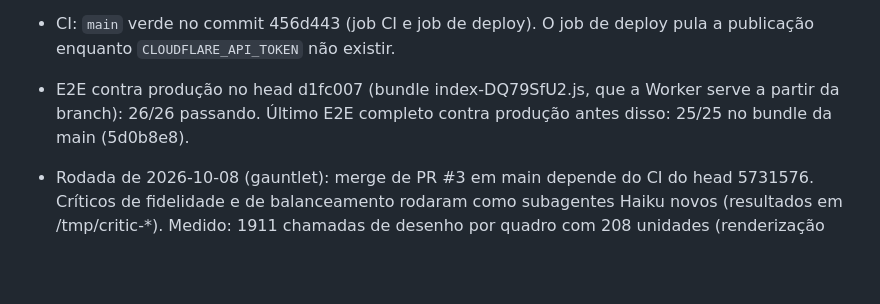
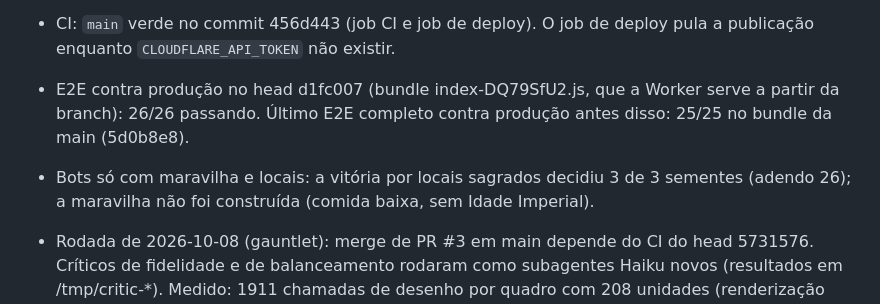
Before and after one commit to guhcostan/age-of-empires-haiku-5.5, a Markdown page: docs/PROGRESS.md, the part around the change. Rendered like a GitHub page; blank space fills up the shorter version.

```diff
--- a/docs/PROGRESS.md
+++ b/docs/PROGRESS.md
@@ -14,6 +14,7 @@
 - CI: `main` verde no commit 456d443 (job CI e job de deploy). O job de deploy pula a publicação enquanto `CLOUDFLARE_API_TOKEN` não existir.
 
 - E2E contra produção no head d1fc007 (bundle index-DQ79SfU2.js, que a Worker serve a partir da branch): 26/26 passando. Último E2E completo contra produção antes disso: 25/25 no bundle da main (5d0b8e8).
+- Bots só com maravilha e locais: a vitória por locais sagrados decidiu 3 de 3 sementes (adendo 26); a maravilha não foi construída (comida baixa, sem Idade Imperial).
 - Rodada de 2026-10-08 (gauntlet): merge de PR #3 em main depende do CI do head 5731576. Críticos de fidelidade e de balanceamento rodaram como subagentes Haiku novos (resultados em /tmp/critic-*). Medido: 1911 chamadas de desenho por quadro com 208 unidades (renderização por software, 2,8 fps); sem GPU, 60 fps não verificado.
 
 ## Decisões
```
Also changed, not shown: docs/SPEC.md (+6 -0 lines).
